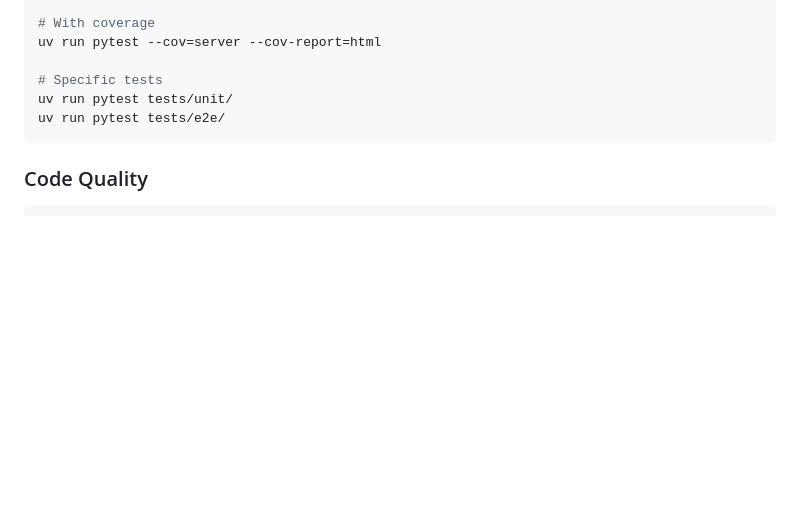
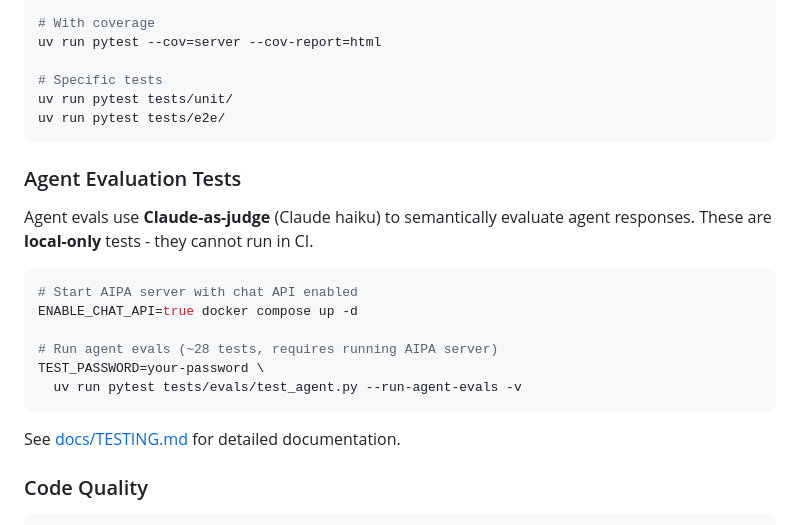
Before and after one commit to gazzwi86/aipa, a Markdown page: CONTRIBUTING.md, the part around the change. GitHub-like rendering; blank space fills up the shorter version.

````diff
--- a/CONTRIBUTING.md
+++ b/CONTRIBUTING.md
@@ -161,6 +161,22 @@ uv run pytest tests/unit/
 uv run pytest tests/e2e/
 ```
 
+### Agent Evaluation Tests
+
+Agent evals use **Claude-as-judge** (Claude haiku) to semantically evaluate agent responses.
+These are **local-only** tests - they cannot run in CI.
+
+```bash
+# Start AIPA server with chat API enabled
+ENABLE_CHAT_API=true docker compose up -d
+
+# Run agent evals (~28 tests, requires running AIPA server)
+TEST_PASSWORD=your-password \
+  uv run pytest tests/evals/test_agent.py --run-agent-evals -v
+```
+
+See [docs/TESTING.md](docs/TESTING.md) for detailed documentation.
+
 ### Code Quality
 
 ```bash
````
Also changed, not shown: docs/TESTING.md (+3 -3 lines).
